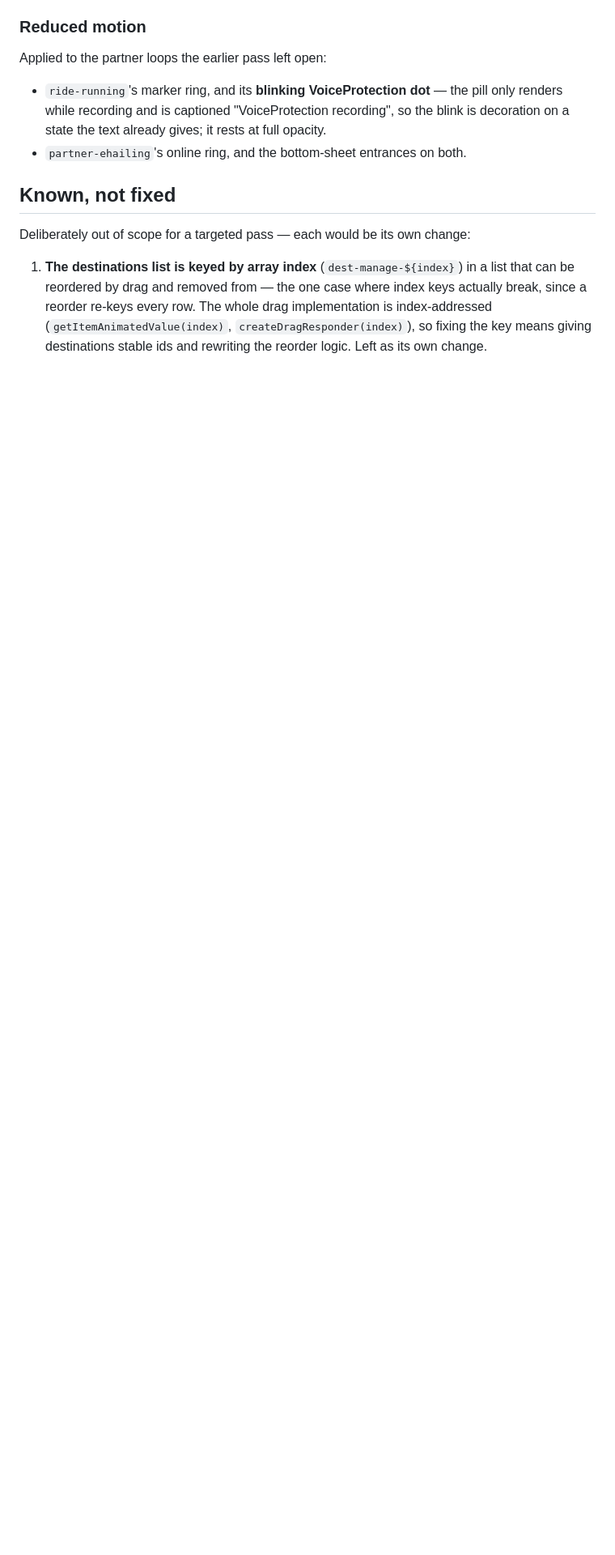
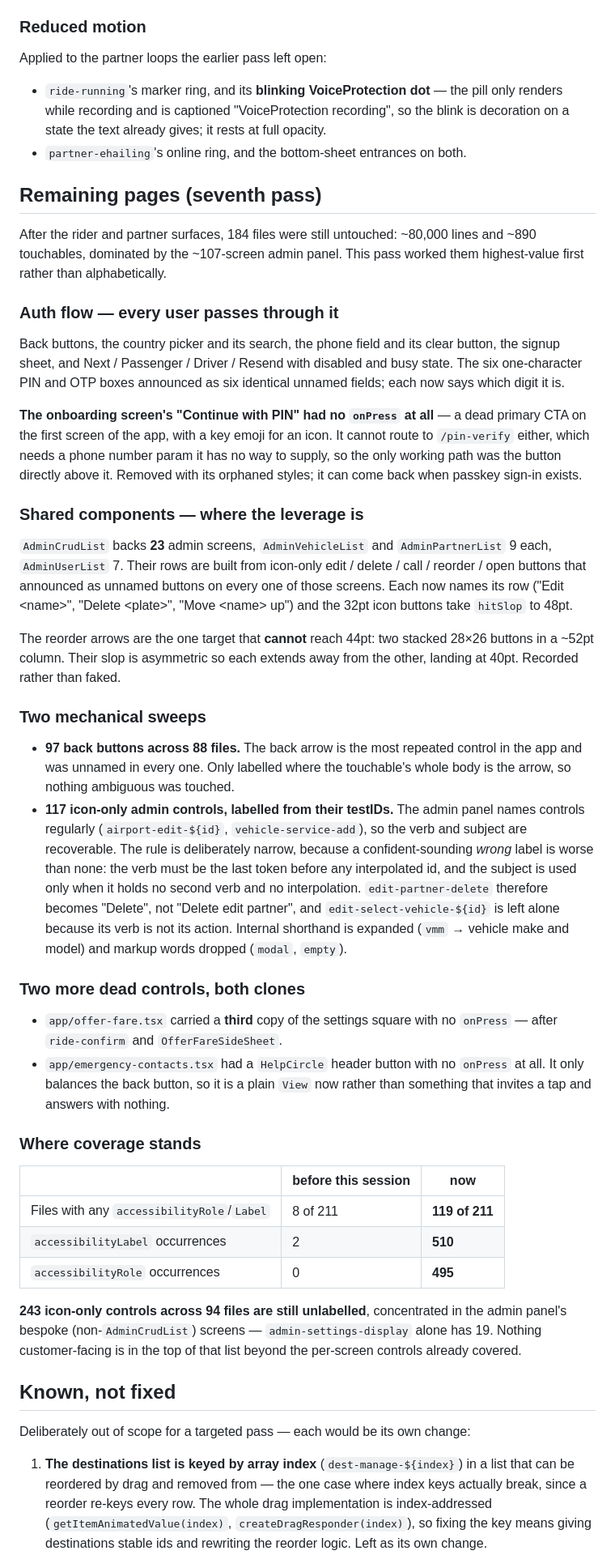
Before and after one commit to getgroupmy/getride, a Markdown page: docs/ui-ux-audit.md, the part around one of its changes. Shown at 81% size. Rendered like a GitHub page; blank space fills up the shorter version.

Commit message:
Record the remaining-pages pass in the audit doc
Coverage across the session: 8 of 211 files with any accessibility
attribute before, 119 now; 2 labels to 510, 0 roles to 495.

243 icon-only controls across 94 files are still unlabelled, almost all
in bespoke admin screens that do not go through AdminCrudList. Those need
per-screen judgement — the regular testID patterns a sweep can read are
already exhausted.

Co-Authored-By: Claude Opus 5 <noreply@anthropic.com>
Claude-Session: https://claude.ai/code/session_01KfGiTUQzvE94oKYaA1PWZs

```diff
--- a/docs/ui-ux-audit.md
+++ b/docs/ui-ux-audit.md
@@ -359,6 +359,74 @@ Applied to the partner loops the earlier pass left open:
   rests at full opacity.
 - `partner-ehailing`'s online ring, and the bottom-sheet entrances on both.
 
+## Remaining pages (seventh pass)
+
+After the rider and partner surfaces, 184 files were still untouched: ~80,000
+lines and ~890 touchables, dominated by the ~107-screen admin panel. This pass
+worked them highest-value first rather than alphabetically.
+
+### Auth flow — every user passes through it
+
+Back buttons, the country picker and its search, the phone field and its clear
+button, the signup sheet, and Next / Passenger / Driver / Resend with disabled
+and busy state. The six one-character PIN and OTP boxes announced as six
+identical unnamed fields; each now says which digit it is.
+
+**The onboarding screen's "Continue with PIN" had no `onPress` at all** — a dead
+primary CTA on the first screen of the app, with a key emoji for an icon. It
+cannot route to `/pin-verify` either, which needs a phone number param it has no
+way to supply, so the only working path was the button directly above it.
+Removed with its orphaned styles; it can come back when passkey sign-in exists.
+
+### Shared components — where the leverage is
+
+`AdminCrudList` backs **23** admin screens, `AdminVehicleList` and
+`AdminPartnerList` 9 each, `AdminUserList` 7. Their rows are built from
+icon-only edit / delete / call / reorder / open buttons that announced as
+unnamed buttons on every one of those screens. Each now names its row ("Edit
+&lt;name&gt;", "Delete &lt;plate&gt;", "Move &lt;name&gt; up") and the 32pt icon
+buttons take `hitSlop` to 48pt.
+
+The reorder arrows are the one target that **cannot** reach 44pt: two stacked
+28×26 buttons in a ~52pt column. Their slop is asymmetric so each extends away
+from the other, landing at 40pt. Recorded rather than faked.
+
+### Two mechanical sweeps
+
+- **97 back buttons across 88 files.** The back arrow is the most repeated
+  control in the app and was unnamed in every one. Only labelled where the
+  touchable's whole body is the arrow, so nothing ambiguous was touched.
+- **117 icon-only admin controls, labelled from their testIDs.** The admin panel
+  names controls regularly (`airport-edit-${id}`, `vehicle-service-add`), so the
+  verb and subject are recoverable. The rule is deliberately narrow, because a
+  confident-sounding *wrong* label is worse than none: the verb must be the last
+  token before any interpolated id, and the subject is used only when it holds
+  no second verb and no interpolation. `edit-partner-delete` therefore becomes
+  "Delete", not "Delete edit partner", and `edit-select-vehicle-${id}` is left
+  alone because its verb is not its action. Internal shorthand is expanded
+  (`vmm` → vehicle make and model) and markup words dropped (`modal`, `empty`).
+
+### Two more dead controls, both clones
+
+- `app/offer-fare.tsx` carried a **third** copy of the settings square with no
+  `onPress` — after `ride-confirm` and `OfferFareSideSheet`.
+- `app/emergency-contacts.tsx` had a `HelpCircle` header button with no
+  `onPress` at all. It only balances the back button, so it is a plain `View`
+  now rather than something that invites a tap and answers with nothing.
+
+### Where coverage stands
+
+| | before this session | now |
+|---|---|---|
+| Files with any `accessibilityRole`/`Label` | 8 of 211 | **119 of 211** |
+| `accessibilityLabel` occurrences | 2 | **510** |
+| `accessibilityRole` occurrences | 0 | **495** |
+
+**243 icon-only controls across 94 files are still unlabelled**, concentrated in
+the admin panel's bespoke (non-`AdminCrudList`) screens — `admin-settings-display`
+alone has 19. Nothing customer-facing is in the top of that list beyond the
+per-screen controls already covered.
+
 ## Known, not fixed
 
 Deliberately out of scope for a targeted pass — each would be its own change:
```
Also changed, not shown: other parts of docs/ui-ux-audit.md (+5 -3 lines).
